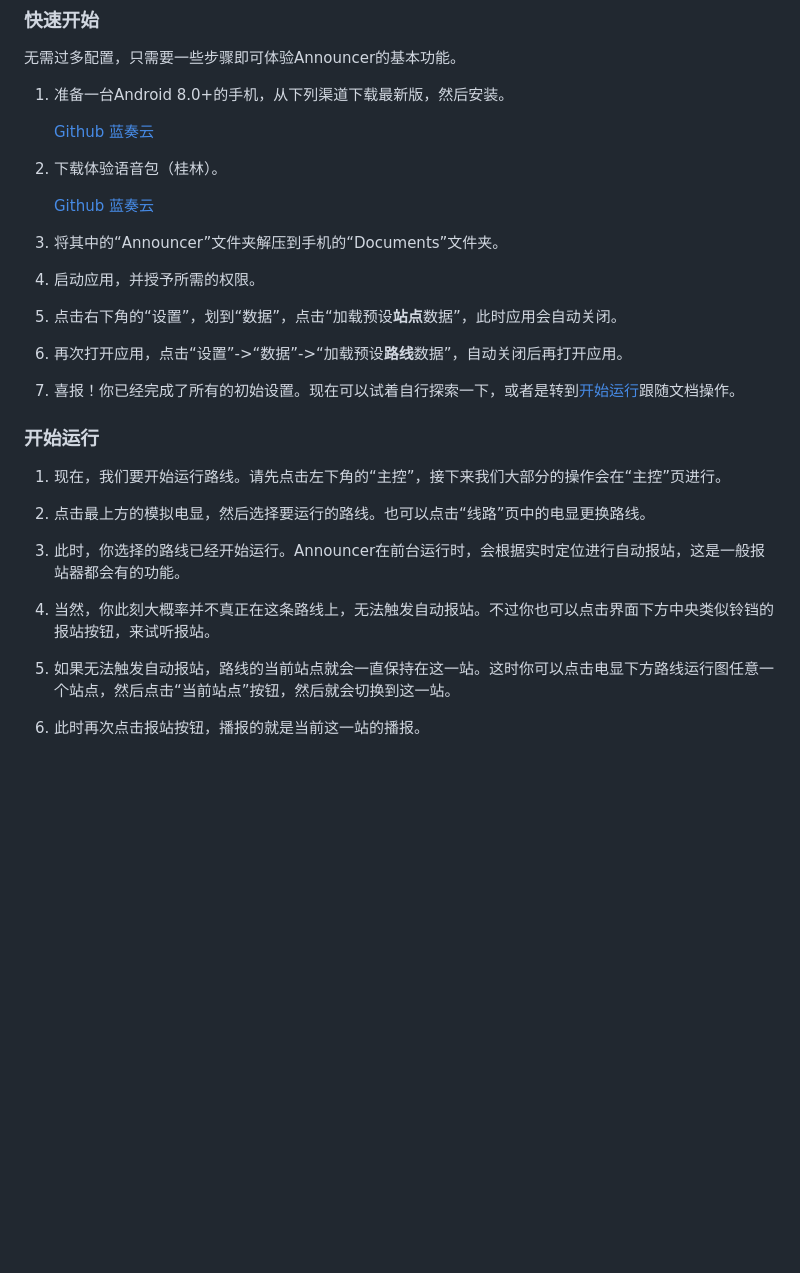
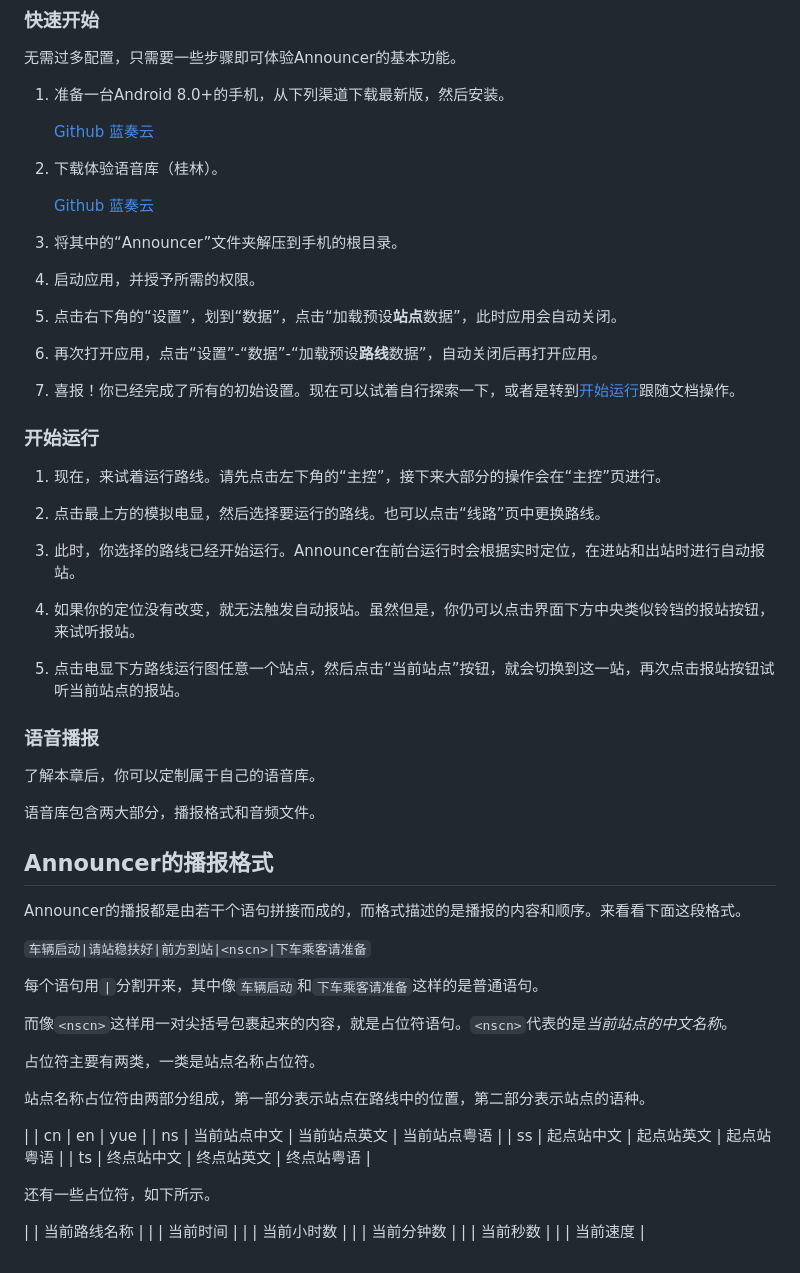
Before and after one commit to Shiyue0x0/MicroBusAnnouncer, a Markdown page: README.md, the part around one of its changes. Drawn GitHub-style; blank space fills up the shorter version.

```diff
--- a/README.md
+++ b/README.md
@@ -17,29 +17,63 @@ MicroBusAnnouncer是一款安卓公交报站器，集成了<b>语音播报</b>
 
    [Github](https://github.com/Shiyue0x0/MicroBusAnnouncer/releases)
    [蓝奏云](https://github.com/Shiyue0x0/MicroBusAnnouncer/releases)
-2. 下载体验语音包（桂林）。
+2. 下载体验语音库（桂林）。
 
    [Github](https://github.com/Shiyue0x0/MicroBusAnnouncer/releases)
    [蓝奏云](https://github.com/Shiyue0x0/MicroBusAnnouncer/releases)
 
-3. 将其中的“Announcer”文件夹解压到手机的“Documents”文件夹。
+3. 将其中的“Announcer”文件夹解压到手机的根目录。
+
 4. 启动应用，并授予所需的权限。
+
 5. 点击右下角的“设置”，划到“数据”，点击“加载预设<b>站点</b>数据”，此时应用会自动关闭。
-6. 再次打开应用，点击“设置”->“数据”->“加载预设<b>路线</b>数据”，自动关闭后再打开应用。
+
+6. 再次打开应用，点击“设置”-“数据”-“加载预设<b>路线</b>数据”，自动关闭后再打开应用。
+
 7. 喜报！你已经完成了所有的初始设置。现在可以试着自行探索一下，或者是转到[开始运行](https://github.com/Shiyue0x0/MicroBusAnnouncer/tree/master?tab=readme-ov-file#开始运行)跟随文档操作。
 
 ### 开始运行
 
-1. 现在，我们要开始运行路线。请先点击左下角的“主控”，接下来我们大部分的操作会在“主控”页进行。
+1. 现在，来试着运行路线。请先点击左下角的“主控”，接下来大部分的操作会在“主控”页进行。
 
-3. 点击最上方的模拟电显，然后选择要运行的路线。也可以点击“线路”页中的电显更换路线。
+2. 点击最上方的模拟电显，然后选择要运行的路线。也可以点击“线路”页中更换路线。
 
-5. 此时，你选择的路线已经开始运行。Announcer在前台运行时，会根据实时定位进行自动报站，这是一般报站器都会有的功能。
+3. 此时，你选择的路线已经开始运行。Announcer在前台运行时会根据实时定位，在进站和出站时进行自动报站。
 
-7. 当然，你此刻大概率并不真正在这条路线上，无法触发自动报站。不过你也可以点击界面下方中央类似铃铛的报站按钮，来试听报站。
+4. 如果你的定位没有改变，就无法触发自动报站。虽然但是，你仍可以点击界面下方中央类似铃铛的报站按钮，来试听报站。
 
-8. 如果无法触发自动报站，路线的当前站点就会一直保持在这一站。这时你可以点击电显下方路线运行图任意一个站点，然后点击“当前站点”按钮，然后就会切换到这一站。
+5. 点击电显下方路线运行图任意一个站点，然后点击“当前站点”按钮，就会切换到这一站，再次点击报站按钮试听当前站点的报站。
 
-9. 此时再次点击报站按钮，播报的就是当前这一站的播报。
+### 语音播报
 
-###
+了解本章后，你可以定制属于自己的语音库。
+
+语音库包含两大部分，播报格式和音频文件。
+
+## Announcer的播报格式
+
+Announcer的播报都是由若干个语句拼接而成的，而格式描述的是播报的内容和顺序。来看看下面这段格式。
+
+`车辆启动|请站稳扶好|前方到站|<nscn>|下车乘客请准备`
+
+每个语句用`|`分割开来，其中像`车辆启动`和`下车乘客请准备`这样的是普通语句。
+
+而像`<nscn>`这样用一对尖括号包裹起来的内容，就是占位符语句。`<nscn>`代表的是*当前站点的中文名称*。
+
+占位符主要有两类，一类是站点名称占位符。
+
+站点名称占位符由两部分组成，第一部分表示站点在路线中的位置，第二部分表示站点的语种。
+
+|    | cn         | en         | yue       |
+| ns | 当前站点中文 | 当前站点英文 | 当前站点粤语 |
+| ss | 起点站中文   | 起点站英文  | 起点站粤语 |
+| ts | 终点站中文   | 终点站英文  | 终点站粤语 |
+
+还有一些占位符，如下所示。
+
+| <line> | 当前路线名称 |
+| <time> | 当前时间 |
+| <hour> | 当前小时数 |
+| <hour> | 当前分钟数 |
+| <second> | 当前秒数 |
+| <speed> | 当前速度 |
```
Also changed, not shown: other parts of README.md (+4 -4 lines), readme/img/lines.jpg (renamed from readme/lines.jpg), readme/img/settings.jpg (renamed from readme/settings.jpg), readme/img/stations.jpg (renamed from readme/stations.jpg), 5 other files.
